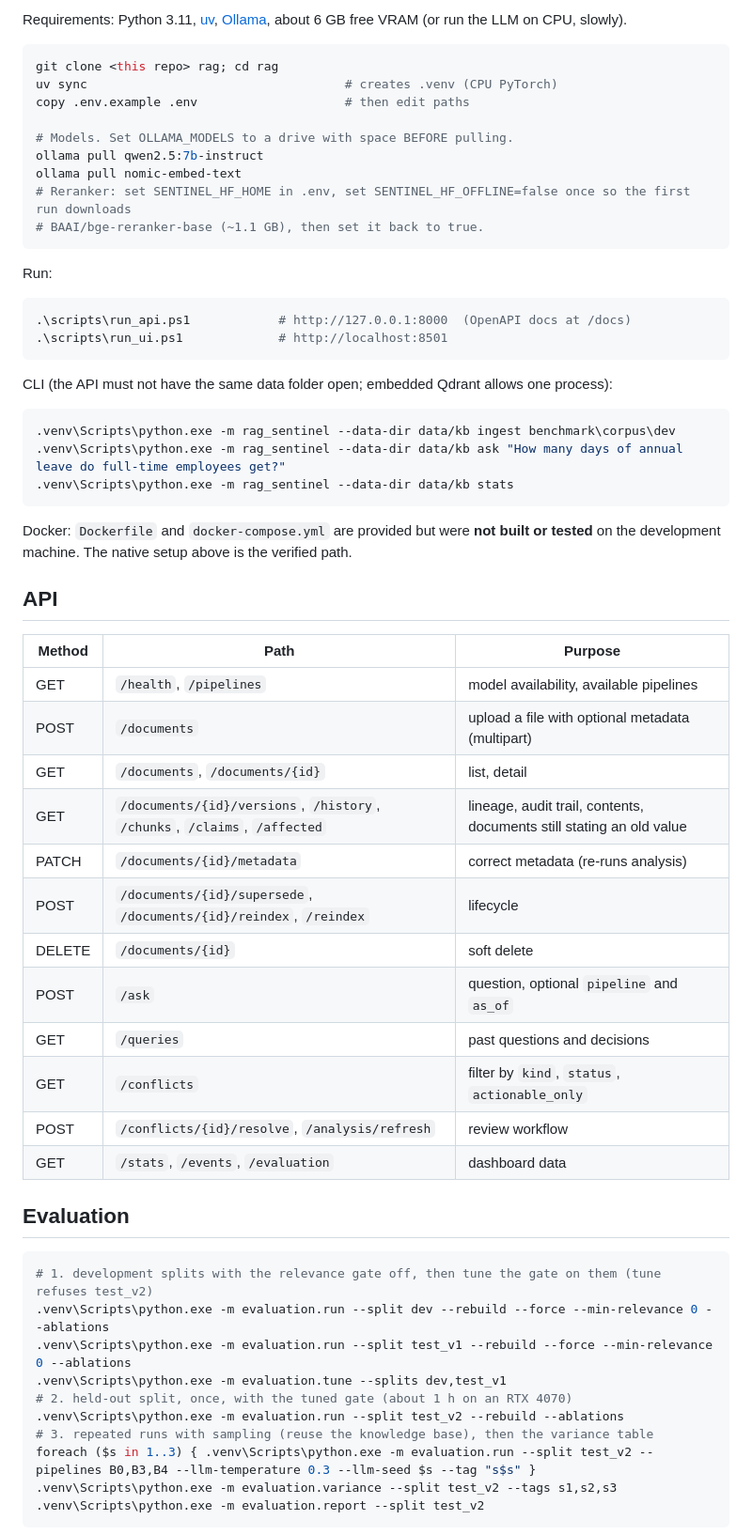
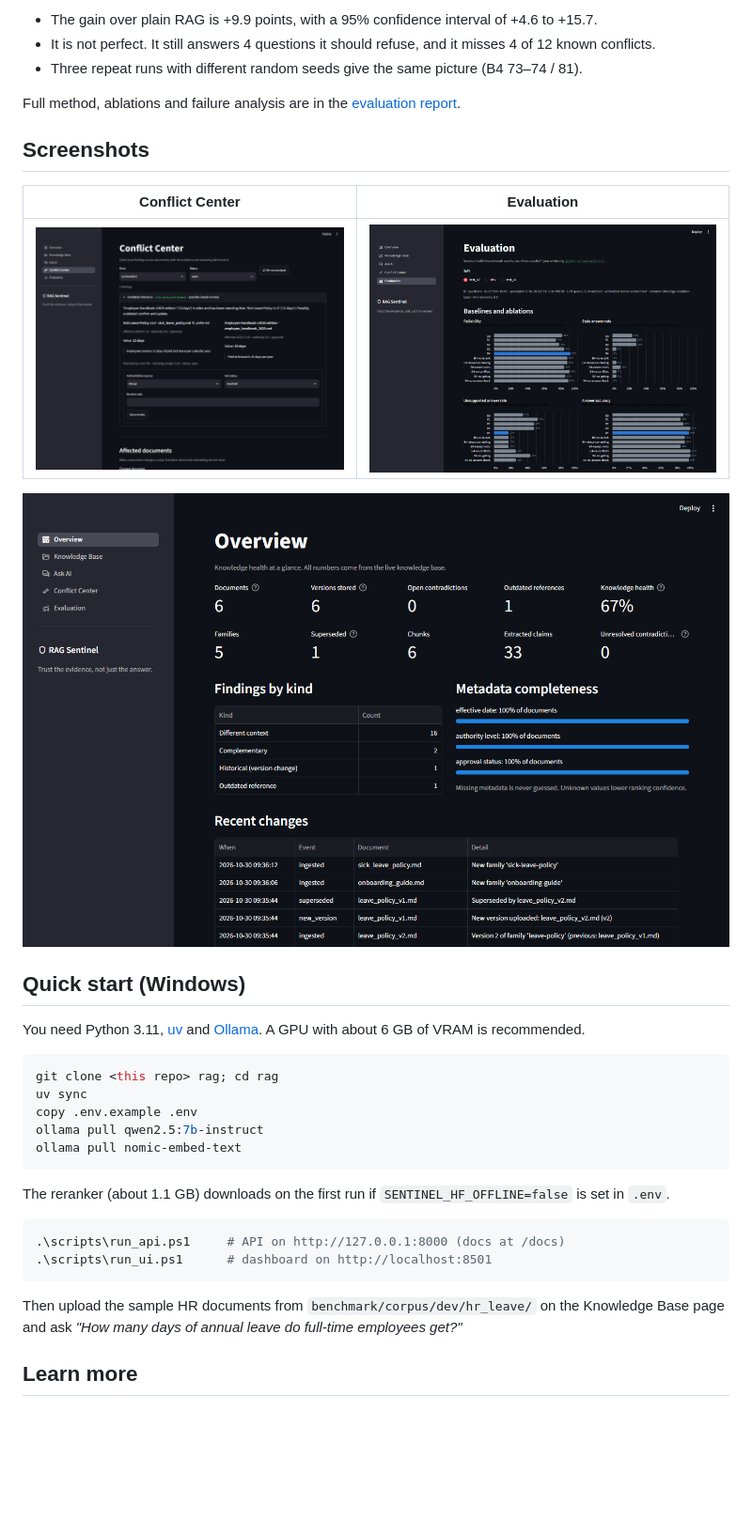
Before and after one commit to nati2126/rag-sentinel, a Markdown page: README.md, the part around one of its changes. Shown at 94% size. Rendered like a GitHub page; pictures changed too: docs/img/conflicts.png (added), docs/img/evaluation.png (added), docs/img/overview.png (added); blank space fills up the shorter version.

Commit message:
Short README with screenshots; MIT license; developer guide; clearer eval charts

````diff
--- a/README.md
+++ b/README.md
@@ -63,66 +33,40 @@ The evaluation protocol, ablations, failure analysis and limitations are in
 
-Requirements: Python 3.11, [uv](https://docs.astral.sh/uv/), [Ollama](https://ollama.com), about 6 GB free
-VRAM (or run the LLM on CPU, slowly).
+* The gain over plain RAG is +9.9 points, with a 95% confidence interval of +4.6 to +15.7.
+* It is not perfect. It still answers 4 questions it should refuse, and it misses 4 of 12 known conflicts.
+* Three repeat runs with different random seeds give the same picture (B4 73–74 / 81).
+
+Full method, ablations and failure analysis are in the [evaluation report](docs/evaluation_report.md).
+
+## Screenshots
+
+| Conflict Center | Evaluation |
+|---|---|
+| ![Conflict Center](docs/img/conflicts.png) | ![Evaluation](docs/img/evaluation.png) |
+
+![Overview](docs/img/overview.png)
+
+## Quick start (Windows)
+
+You need Python 3.11, [uv](https://docs.astral.sh/uv/) and [Ollama](https://ollama.com). A GPU with about
+6 GB of VRAM is recommended.
 
 ```powershell
 git clone <this repo> rag; cd rag
-uv sync                                   # creates .venv (CPU PyTorch)
-copy .env.example .env                    # then edit paths
-
-# Models. Set OLLAMA_MODELS to a drive with space BEFORE pulling.
+uv sync
+copy .env.example .env
 ollama pull qwen2.5:7b-instruct
 ollama pull nomic-embed-text
-# Reranker: set SENTINEL_HF_HOME in .env, set SENTINEL_HF_OFFLINE=false once so the first run downloads
-# BAAI/bge-reranker-base (~1.1 GB), then set it back to true.
 ```
 
-Run:
+The reranker (about 1.1 GB) downloads on the first run if `SENTINEL_HF_OFFLINE=false` is set in `.env`.
 
 ```powershell
-.\scripts\run_api.ps1            # http://127.0.0.1:8000  (OpenAPI docs at /docs)
-.\scripts\run_ui.ps1             # http://localhost:8501
+.\scripts\run_api.ps1     # API on http://127.0.0.1:8000 (docs at /docs)
+.\scripts\run_ui.ps1      # dashboard on http://localhost:8501
 ```
 
-CLI (the API must not have the same data folder open; embedded Qdrant allows one process):
+Then upload the sample HR documents from `benchmark/corpus/dev/hr_leave/` on the Knowledge Base page and ask
+*"How many days of annual leave do full-time employees get?"*
 
-```powershell
-.venv\Scripts\python.exe -m rag_sentinel --data-dir data/kb ingest benchmark\corpus\dev
-.venv\Scripts\python.exe -m rag_sentinel --data-dir data/kb ask "How many days of annual leave do full-time employees get?"
-.venv\Scripts\python.exe -m rag_sentinel --data-dir data/kb stats
-```
+## Learn more
 
-Docker: `Dockerfile` and `docker-compose.yml` are provided but were **not built or tested** on the
-development machine. The native setup above is the verified path.
-
-## API
-
-| Method | Path | Purpose |
-|---|---|---|
-| GET | `/health`, `/pipelines` | model availability, available pipelines |
-| POST | `/documents` | upload a file with optional metadata (multipart) |
-| GET | `/documents`, `/documents/{id}` | list, detail |
-| GET | `/documents/{id}/versions`, `/history`, `/chunks`, `/claims`, `/affected` | lineage, audit trail, contents, documents still stating an old value |
-| PATCH | `/documents/{id}/metadata` | correct metadata (re-runs analysis) |
-| POST | `/documents/{id}/supersede`, `/documents/{id}/reindex`, `/reindex` | lifecycle |
-| DELETE | `/documents/{id}` | soft delete |
-| POST | `/ask` | question, optional `pipeline` and `as_of` |
-| GET | `/queries` | past questions and decisions |
-| GET | `/conflicts` | filter by `kind`, `status`, `actionable_only` |
-| POST | `/conflicts/{id}/resolve`, `/analysis/refresh` | review workflow |
-| GET | `/stats`, `/events`, `/evaluation` | dashboard data |
-
-## Evaluation
-
-```powershell
-# 1. development splits with the relevance gate off, then tune the gate on them (tune refuses test_v2)
-.venv\Scripts\python.exe -m evaluation.run --split dev --rebuild --force --min-relevance 0 --ablations
-.venv\Scripts\python.exe -m evaluation.run --split test_v1 --rebuild --force --min-relevance 0 --ablations
-.venv\Scripts\python.exe -m evaluation.tune --splits dev,test_v1
-# 2. held-out split, once, with the tuned gate (about 1 h on an RTX 4070)
-.venv\Scripts\python.exe -m evaluation.run --split test_v2 --rebuild --ablations
-# 3. repeated runs with sampling (reuse the knowledge base), then the variance table
-foreach ($s in 1..3) { .venv\Scripts\python.exe -m evaluation.run --split test_v2 --pipelines B0,B3,B4 --llm-temperature 0.3 --llm-seed $s --tag "s$s" }
-.venv\Scripts\python.exe -m evaluation.variance --split test_v2 --tags s1,s2,s3
-.venv\Scripts\python.exe -m evaluation.report --split test_v2
-```
-
````
Also changed, not shown: other parts of README.md (+33 -79 lines), docs/architecture.md (+4 -1 lines), docs/demo_script.md (+1 -1 lines), docs/development.md (added, +92 -0 lines), docs/img/ask.png (added), 3 other files.
